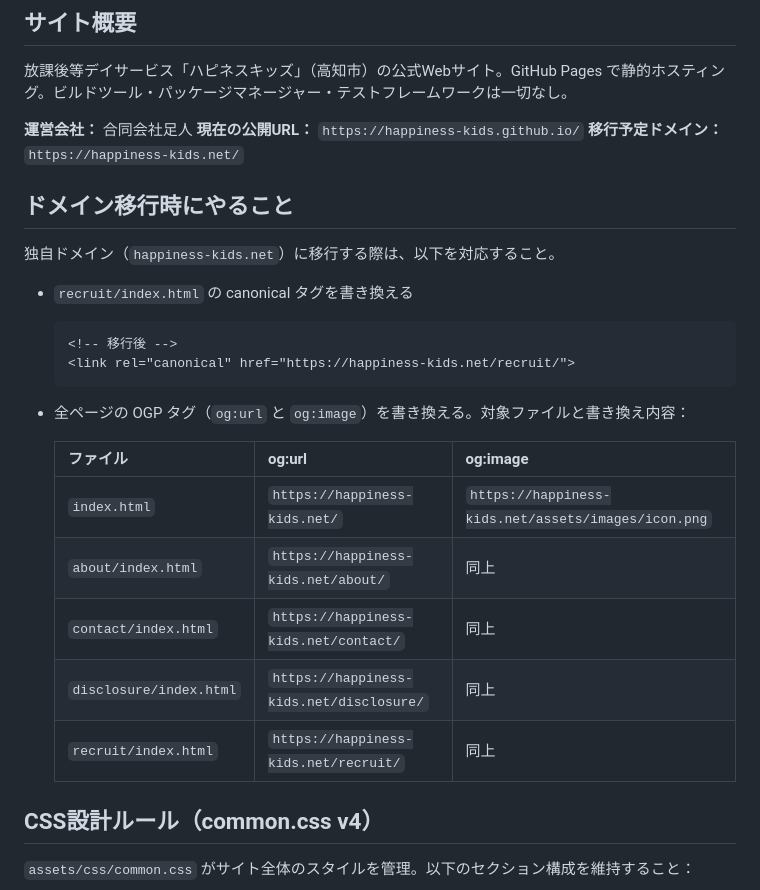
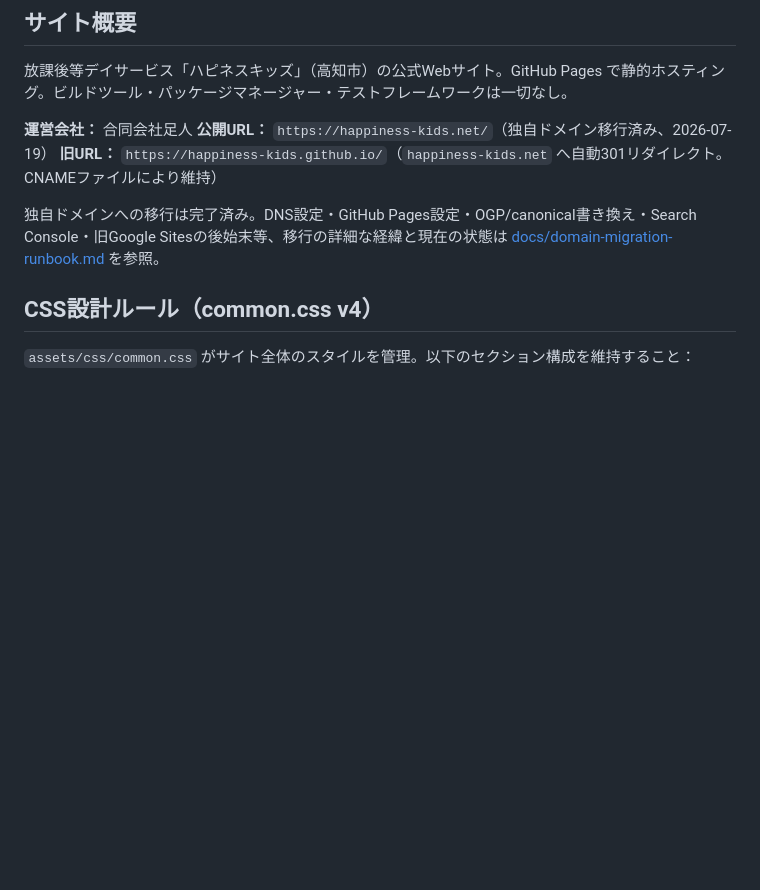
Before and after one commit to happiness-kids/happiness-kids.github.io, a Markdown page: CLAUDE.md, the part around the change. Rendered like a GitHub page; blank space fills up the shorter version.

Commit message:
独自ドメイン(happiness-kids.net)移行完了の記録
DNS切替・GitHub Pages設定・HTTPS化・Search Console・Google Sites後始末など
移行当日の実施内容をrunbookに反映し、CLAUDE.mdを移行後の状態に更新。

Co-Authored-By: Claude Sonnet 5 <noreply@anthropic.com>

````diff
--- a/CLAUDE.md
+++ b/CLAUDE.md
@@ -7,28 +7,10 @@ This file provides guidance to Claude Code (claude.ai/code) when working with co
 放課後等デイサービス「ハピネスキッズ」（高知市）の公式Webサイト。GitHub Pages で静的ホスティング。ビルドツール・パッケージマネージャー・テストフレームワークは一切なし。
 
 **運営会社：** 合同会社足人
-**現在の公開URL：** `https://happiness-kids.github.io/`
-**移行予定ドメイン：** `https://happiness-kids.net/`
+**公開URL：** `https://happiness-kids.net/`（独自ドメイン移行済み、2026-07-19）
+**旧URL：** `https://happiness-kids.github.io/`（`happiness-kids.net` へ自動301リダイレクト。CNAMEファイルにより維持）
 
-## ドメイン移行時にやること
-
-独自ドメイン（`happiness-kids.net`）に移行する際は、以下を対応すること。
-
-- `recruit/index.html` の canonical タグを書き換える
-  ```html
-  <!-- 移行後 -->
-  <link rel="canonical" href="https://happiness-kids.net/recruit/">
-  ```
-
-- 全ページの OGP タグ（`og:url` と `og:image`）を書き換える。対象ファイルと書き換え内容：
-
-  | ファイル | og:url | og:image |
-  |---|---|---|
-  | `index.html` | `https://happiness-kids.net/` | `https://happiness-kids.net/assets/images/icon.png` |
-  | `about/index.html` | `https://happiness-kids.net/about/` | 同上 |
-  | `contact/index.html` | `https://happiness-kids.net/contact/` | 同上 |
-  | `disclosure/index.html` | `https://happiness-kids.net/disclosure/` | 同上 |
-  | `recruit/index.html` | `https://happiness-kids.net/recruit/` | 同上 |
+独自ドメインへの移行は完了済み。DNS設定・GitHub Pages設定・OGP/canonical書き換え・Search Console・旧Google Sitesの後始末等、移行の詳細な経緯と現在の状態は [docs/domain-migration-runbook.md](docs/domain-migration-runbook.md) を参照。
 
 ## CSS設計ルール（common.css v4）
 
````
Also changed, not shown: docs/domain-migration-runbook.md (+38 -47 lines).
